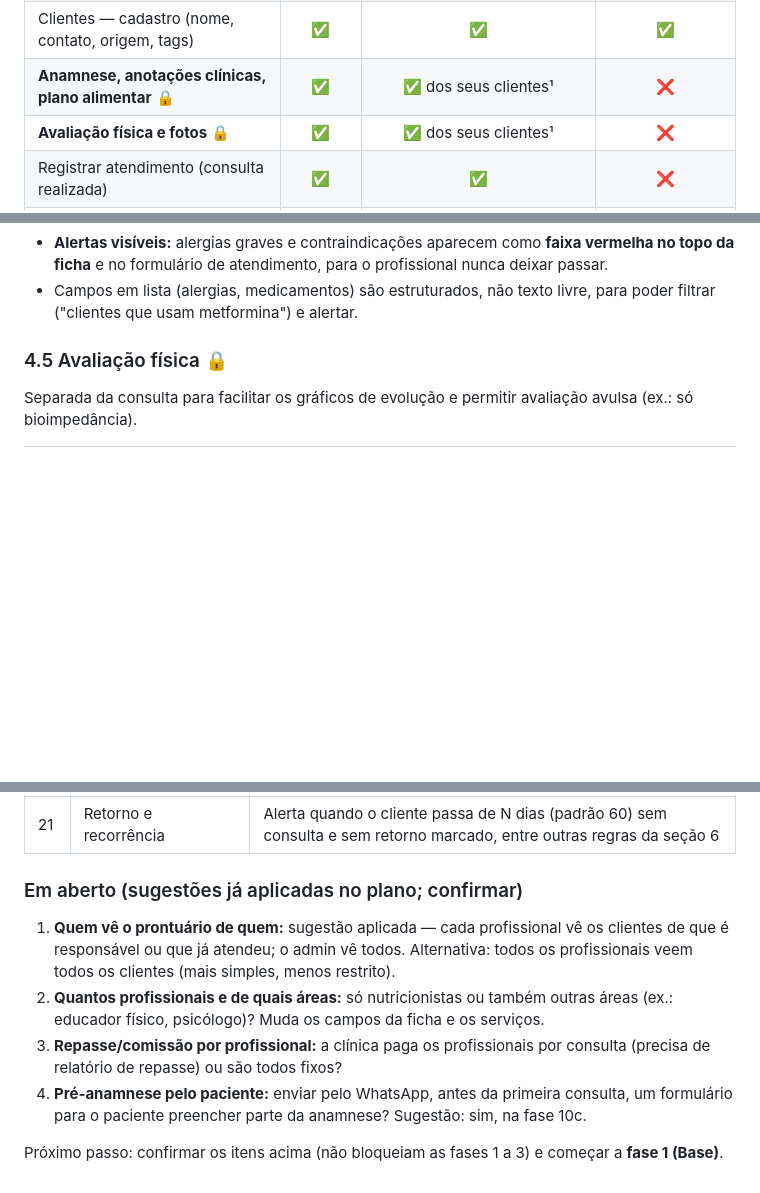
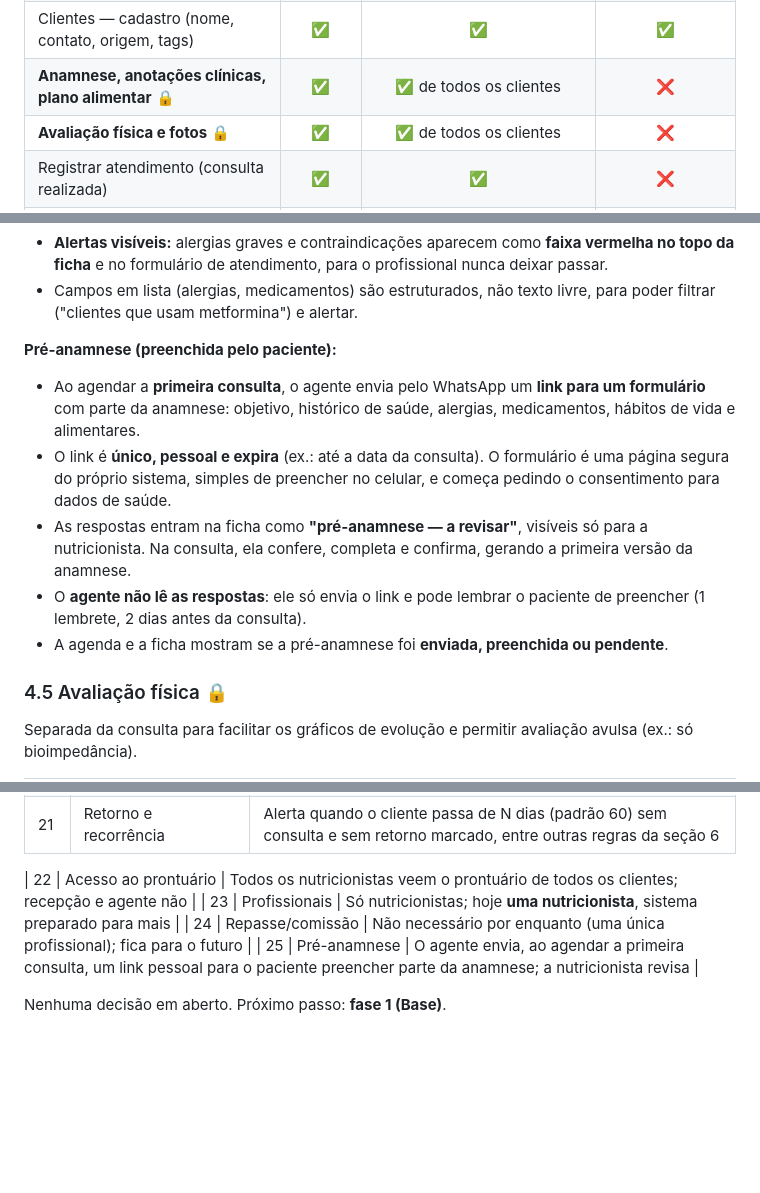
Before and after one commit to eduardomoreiraribeiro-ctrl/meu-primeiro-pr, a Markdown page: crm-nutri-dudu/PLANEJAMENTO.md, 3 parts joined by grey strips. Rendered like a GitHub page; blank space fills up the shorter version.

Commit message:
Planejamento do CRM: acesso ao prontuário, profissionais e pré-anamnese
Co-Authored-By: Claude Opus 5.5 <noreply@anthropic.com>
Claude-Session: https://claude.ai/code/session_01FsFLfSnJUaKWdR5PZZiuG7

```diff
--- a/crm-nutri-dudu/PLANEJAMENTO.md
+++ b/crm-nutri-dudu/PLANEJAMENTO.md
@@ -38,8 +38,8 @@ Quatro perfis:
 | Agendar, remarcar, cancelar, confirmar consultas | ✅ | ✅ na sua agenda | ✅ |
 | Kanban — funil comercial e de acompanhamento | ✅ | ✅ | ✅ (sem dados clínicos) |
 | Clientes — cadastro (nome, contato, origem, tags) | ✅ | ✅ | ✅ |
-| **Anamnese, anotações clínicas, plano alimentar** 🔒 | ✅ | ✅ dos seus clientes¹ | ❌ |
-| **Avaliação física e fotos** 🔒 | ✅ | ✅ dos seus clientes¹ | ❌ |
+| **Anamnese, anotações clínicas, plano alimentar** 🔒 | ✅ | ✅ de todos os clientes | ❌ |
+| **Avaliação física e fotos** 🔒 | ✅ | ✅ de todos os clientes | ❌ |
 | Registrar atendimento (consulta realizada) | ✅ | ✅ | ❌ |
 | Financeiro — cobranças e baixa de pagamentos | ✅ | 👁️ só visualiza os seus | ✅ |
 | Pacotes — contratar e ver saldo | ✅ | ✅ | ✅ |
@@ -192,6 +192,13 @@ Preenchida na primeira consulta e **revisada** nas seguintes. Cada revisão gera
 
 - **Alertas visíveis:** alergias graves e contraindicações aparecem como **faixa vermelha no topo da ficha** e no formulário de atendimento, para o profissional nunca deixar passar.
 - Campos em lista (alergias, medicamentos) são estruturados, não texto livre, para poder filtrar ("clientes que usam metformina") e alertar.
+
+**Pré-anamnese (preenchida pelo paciente):**
+- Ao agendar a **primeira consulta**, o agente envia pelo WhatsApp um **link para um formulário** com parte da anamnese: objetivo, histórico de saúde, alergias, medicamentos, hábitos de vida e alimentares.
+- O link é **único, pessoal e expira** (ex.: até a data da consulta). O formulário é uma página segura do próprio sistema, simples de preencher no celular, e começa pedindo o consentimento para dados de saúde.
+- As respostas entram na ficha como **"pré-anamnese — a revisar"**, visíveis só para a nutricionista. Na consulta, ela confere, completa e confirma, gerando a primeira versão da anamnese.
+- O **agente não lê as respostas**: ele só envia o link e pode lembrar o paciente de preencher (1 lembrete, 2 dias antes da consulta).
+- A agenda e a ficha mostram se a pré-anamnese foi **enviada, preenchida ou pendente**.
 
 ### 4.5 Avaliação física 🔒
 
@@ -789,11 +799,9 @@ Cada fase vira uma branch e um Pull Request, para revisar aos poucos.
 | 20 | Fotos | Antes e depois anexadas à consulta, com comparador por ângulo |
 | 21 | Retorno e recorrência | Alerta quando o cliente passa de N dias (padrão 60) sem consulta e sem retorno marcado, entre outras regras da seção 6 |
 
-### Em aberto (sugestões já aplicadas no plano; confirmar)
+| 22 | Acesso ao prontuário | Todos os nutricionistas veem o prontuário de todos os clientes; recepção e agente não |
+| 23 | Profissionais | Só nutricionistas; hoje **uma nutricionista**, sistema preparado para mais |
+| 24 | Repasse/comissão | Não necessário por enquanto (uma única profissional); fica para o futuro |
+| 25 | Pré-anamnese | O agente envia, ao agendar a primeira consulta, um link pessoal para o paciente preencher parte da anamnese; a nutricionista revisa |
 
-1. **Quem vê o prontuário de quem:** sugestão aplicada — cada profissional vê os clientes de que é responsável ou que já atendeu; o admin vê todos. Alternativa: todos os profissionais veem todos os clientes (mais simples, menos restrito).
-2. **Quantos profissionais e de quais áreas:** só nutricionistas ou também outras áreas (ex.: educador físico, psicólogo)? Muda os campos da ficha e os serviços.
-3. **Repasse/comissão por profissional:** a clínica paga os profissionais por consulta (precisa de relatório de repasse) ou são todos fixos?
-4. **Pré-anamnese pelo paciente:** enviar pelo WhatsApp, antes da primeira consulta, um formulário para o paciente preencher parte da anamnese? Sugestão: sim, na fase 10c.
-
-Próximo passo: confirmar os itens acima (não bloqueiam as fases 1 a 3) e começar a **fase 1 (Base)**.
+Nenhuma decisão em aberto. Próximo passo: **fase 1 (Base)**.
```
Also changed, not shown: other parts of crm-nutri-dudu/PLANEJAMENTO.md (+13 -10 lines).
